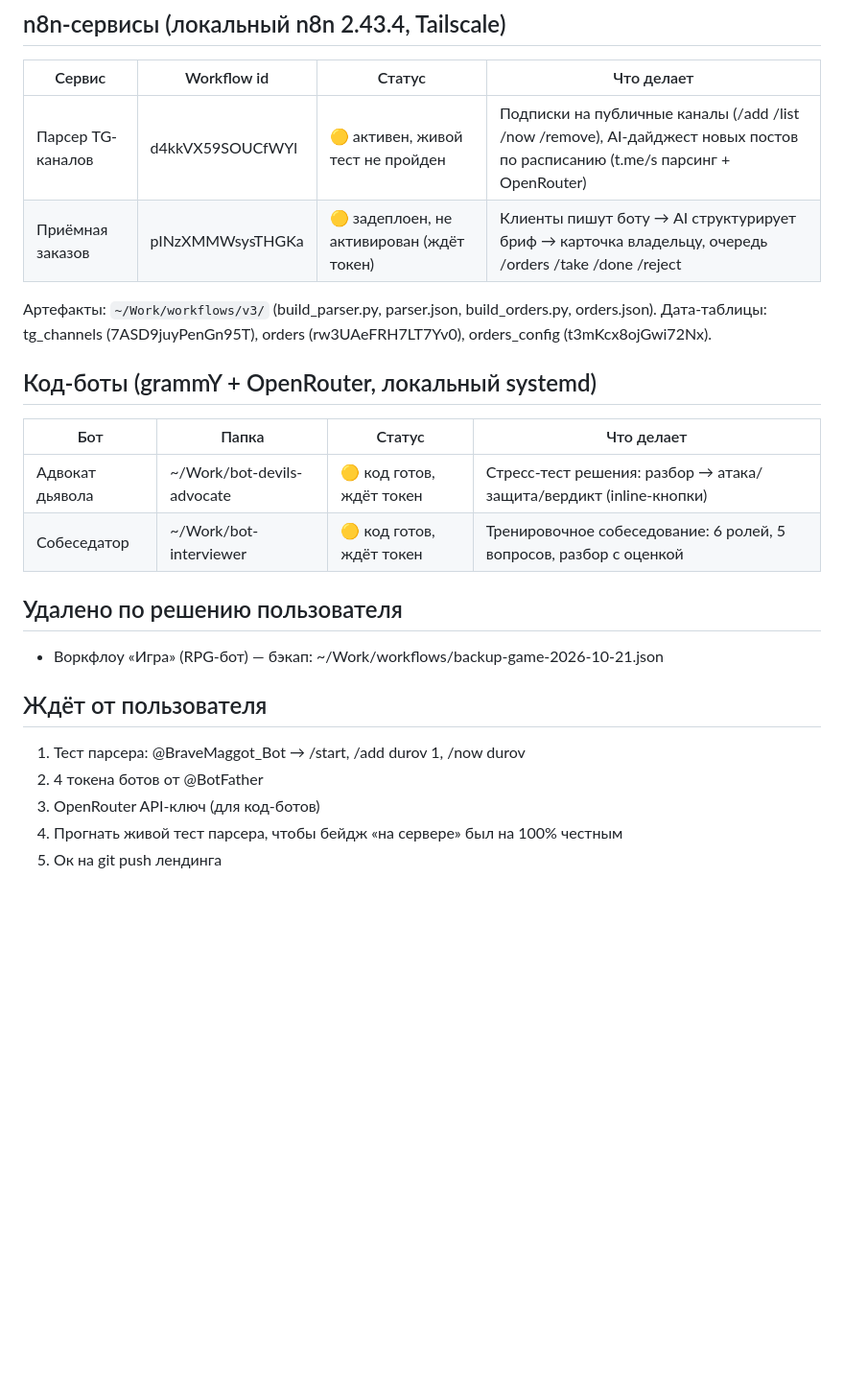
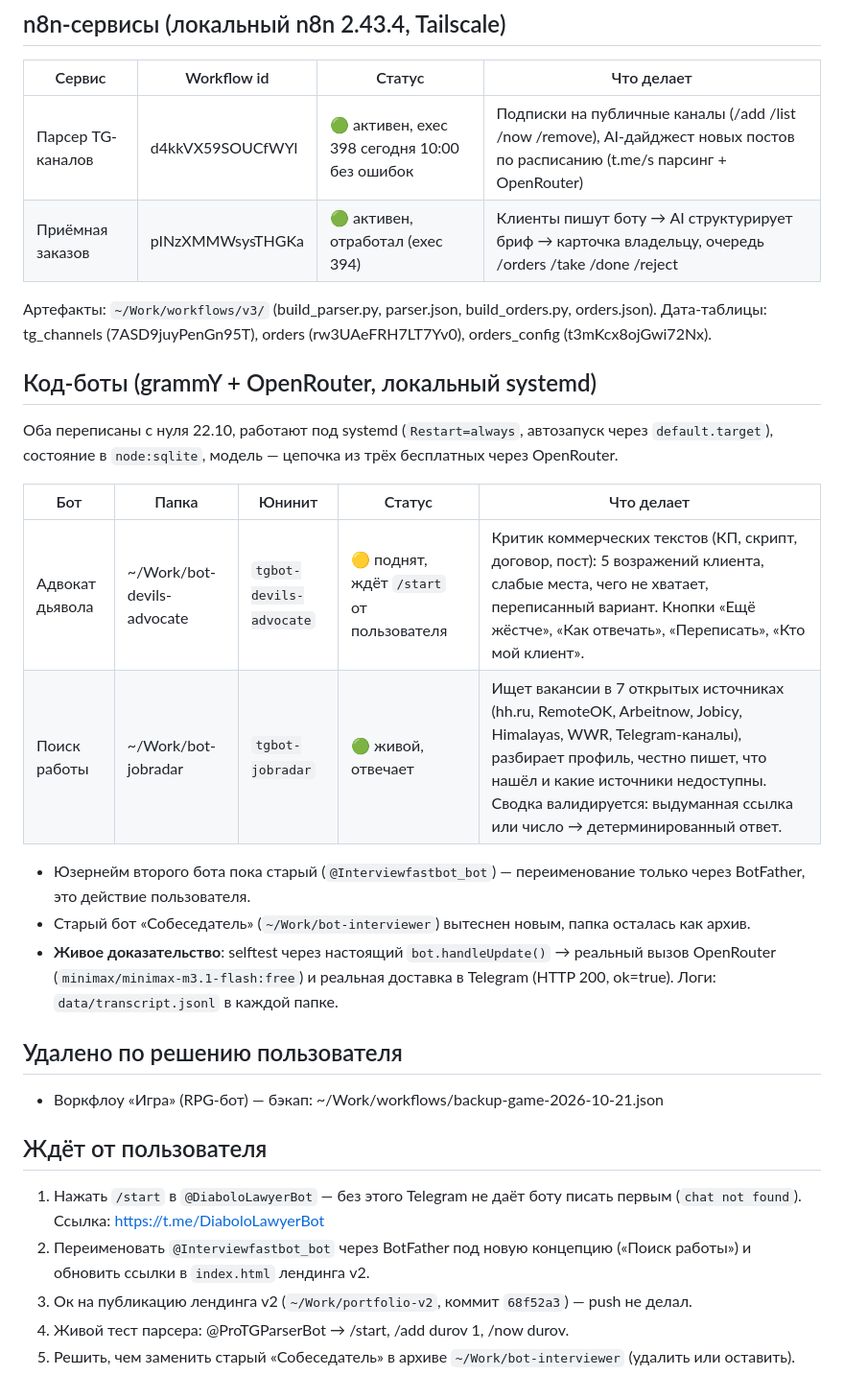
Before and after one commit to bravemaggot/bravemaggot.github.io, a Markdown page: README.md, the part around one of its changes. Shown at 96% size. Rendered like a GitHub page; blank space fills up the shorter version.

Commit message:
Update portfolio index: rewritten bots, landing v2, n8n statuses

```diff
--- a/README.md
+++ b/README.md
@@ -59,24 +67,30 @@ Lighthouse (мобильный профиль): **Performance 99 · Accessibilit
 ## n8n-сервисы (локальный n8n 2.43.4, Tailscale)
 | Сервис | Workflow id | Статус | Что делает |
 |---|---|---|---|
-| Парсер TG-каналов | d4kkVX59SOUCfWYl | 🟡 активен, живой тест не пройден | Подписки на публичные каналы (/add /list /now /remove), AI-дайджест новых постов по расписанию (t.me/s парсинг + OpenRouter) |
-| Приёмная заказов | pINzXMMWsysTHGKa | 🟡 задеплоен, не активирован (ждёт токен) | Клиенты пишут боту → AI структурирует бриф → карточка владельцу, очередь /orders /take /done /reject |
+| Парсер TG-каналов | d4kkVX59SOUCfWYl | 🟢 активен, exec 398 сегодня 10:00 без ошибок | Подписки на публичные каналы (/add /list /now /remove), AI-дайджест новых постов по расписанию (t.me/s парсинг + OpenRouter) |
+| Приёмная заказов | pINzXMMWsysTHGKa | 🟢 активен, отработал (exec 394) | Клиенты пишут боту → AI структурирует бриф → карточка владельцу, очередь /orders /take /done /reject |
 
 Артефакты: `~/Work/workflows/v3/` (build_parser.py, parser.json, build_orders.py, orders.json).
 Дата-таблицы: tg_channels (7ASD9juyPenGn95T), orders (rw3UAeFRH7LT7Yv0), orders_config (t3mKcx8ojGwi72Nx).
 
 ## Код-боты (grammY + OpenRouter, локальный systemd)
-| Бот | Папка | Статус | Что делает |
-|---|---|---|---|
-| Адвокат дьявола | ~/Work/bot-devils-advocate | 🟡 код готов, ждёт токен | Стресс-тест решения: разбор → атака/защита/вердикт (inline-кнопки) |
-| Собеседатор | ~/Work/bot-interviewer | 🟡 код готов, ждёт токен | Тренировочное собеседование: 6 ролей, 5 вопросов, разбор с оценкой |
+Оба переписаны с нуля 22.10, работают под systemd (`Restart=always`, автозапуск через `default.target`), состояние в `node:sqlite`, модель — цепочка из трёх бесплатных через OpenRouter.
+
+| Бот | Папка | Юнинит | Статус | Что делает |
+|---|---|---|---|---|
+| Адвокат дьявола | ~/Work/bot-devils-advocate | `tgbot-devils-advocate` | 🟡 поднят, ждёт `/start` от пользователя | Критик коммерческих текстов (КП, скрипт, договор, пост): 5 возражений клиента, слабые места, чего не хватает, переписанный вариант. Кнопки «Ещё жёстче», «Как отвечать», «Переписать», «Кто мой клиент». |
+| Поиск работы | ~/Work/bot-jobradar | `tgbot-jobradar` | 🟢 живой, отвечает | Ищет вакансии в 7 открытых источниках (hh.ru, RemoteOK, Arbeitnow, Jobicy, Himalayas, WWR, Telegram-каналы), разбирает профиль, честно пишет, что нашёл и какие источники недоступны. Сводка валидируется: выдуманная ссылка или число → детерминированный ответ. |
+
+- Юзернейм второго бота пока старый (`@Interviewfastbot_bot`) — переименование только через BotFather, это действие пользователя.
+- Старый бот «Собеседатель» (`~/Work/bot-interviewer`) вытеснен новым, папка осталась как архив.
+- **Живое доказательство**: selftest через настоящий `bot.handleUpdate()` → реальный вызов OpenRouter (`minimax/minimax-m3.1-flash:free`) и реальная доставка в Telegram (HTTP 200, ok=true). Логи: `data/transcript.jsonl` в каждой папке.
 
 ## Удалено по решению пользователя
 - Воркфлоу «Игра» (RPG-бот) — бэкап: ~/Work/workflows/backup-game-2026-10-21.json
 
 ## Ждёт от пользователя
-1. Тест парсера: @BraveMaggot_Bot → /start, /add durov 1, /now durov
-2. 4 токена ботов от @BotFather
-3. OpenRouter API-ключ (для код-ботов)
-4. Прогнать живой тест парсера, чтобы бейдж «на сервере» был на 100% честным
-5. Ок на git push лендинга
+1. Нажать `/start` в `@DiaboloLawyerBot` — без этого Telegram не даёт боту писать первым (`chat not found`). Ссылка: https://t.me/DiaboloLawyerBot
+2. Переименовать `@Interviewfastbot_bot` через BotFather под новую концепцию («Поиск работы») и обновить ссылки в `index.html` лендинга v2.
+3. Ок на публикацию лендинга v2 (`~/Work/portfolio-v2`, коммит `68f52a3`) — push не делал.
+4. Живой тест парсера: @ProTGParserBot → /start, /add durov 1, /now durov.
+5. Решить, чем заменить старый «Собеседатель» в архиве `~/Work/bot-interviewer` (удалить или оставить).
```
Also changed, not shown: other parts of README.md (+10 -2 lines).
